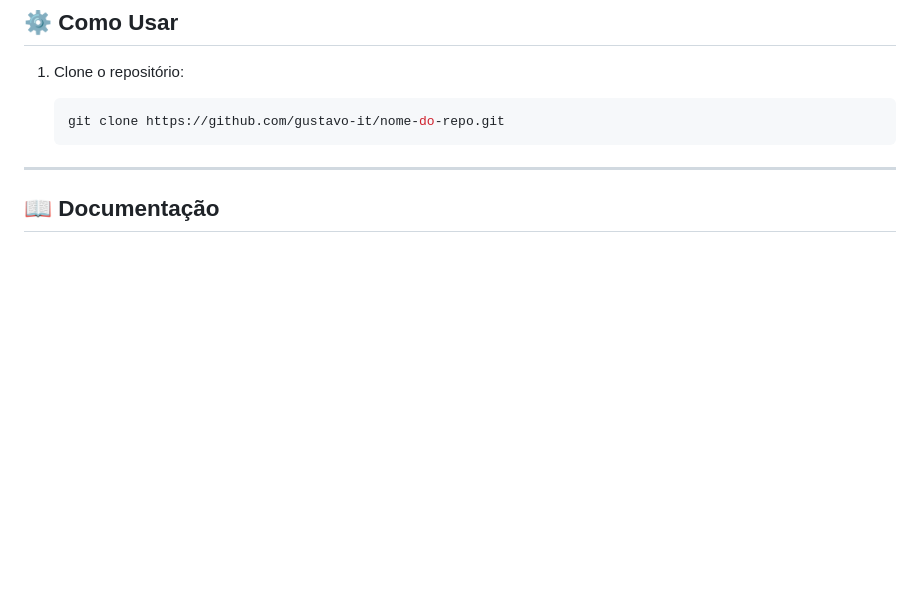
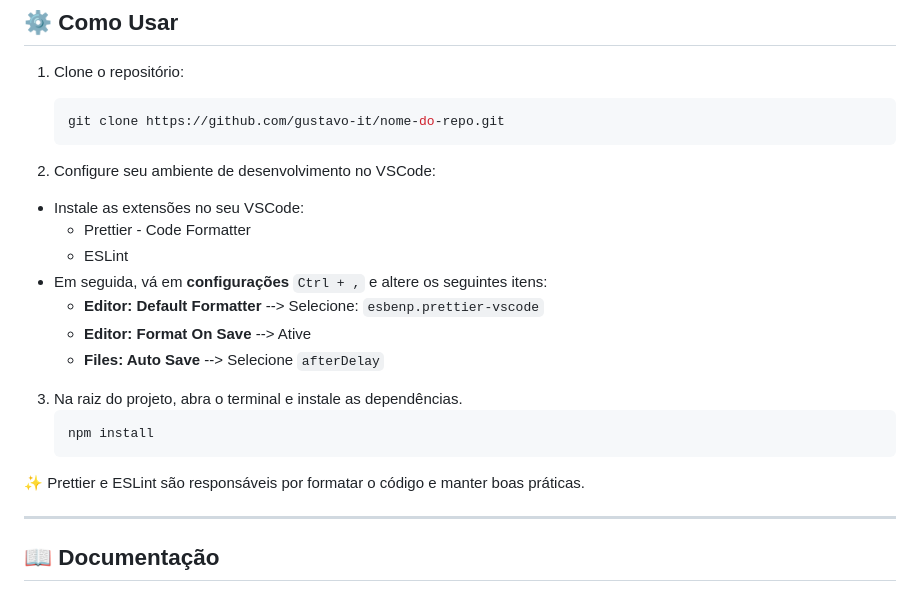
Before and after one commit to gustavo-it/javascript-masterclass, a Markdown page: README.md, the part around the change. GitHub-like rendering; blank space fills up the shorter version.

Commit message:
Adding dependency settings topic

````diff
--- a/README.md
+++ b/README.md
@@ -95,6 +95,19 @@ Aqui o foco é **desenvolver seu raciocínio lógico** e preparar você para res
    ```bash
    git clone https://github.com/gustavo-it/nome-do-repo.git
    ```
+2. Configure seu ambiente de desenvolvimento no VSCode:
+  - Instale as extensões no seu VSCode:
+    - Prettier - Code Formatter
+    - ESLint
+  - Em seguida, vá em **configurações** `Ctrl + ,` e altere os seguintes itens:
+    - **Editor: Default Formatter** --> Selecione: `esbenp.prettier-vscode`
+    - **Editor: Format On Save** --> Ative
+    - **Files: Auto Save** --> Selecione `afterDelay`
+3. Na raiz do projeto, abra o terminal e instale as dependências.
+   ```bash
+   npm install
+   ```
+✨ Prettier e ESLint são responsáveis por formatar o código e manter boas práticas.
 
 ---
 
````
